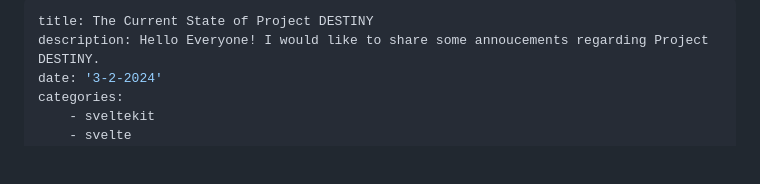
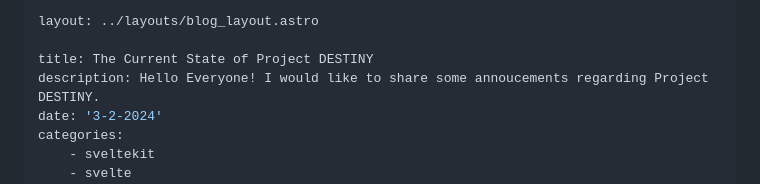
Before and after one commit to jeoooo/portfolio, a Markdown page: src/blog/project-destiny-update.md, the part around the change. Rendered like a GitHub page; blank space fills up the shorter version.

```diff
--- a/src/blog/project-destiny-update.md
+++ b/src/blog/project-destiny-update.md
@@ -1,4 +1,6 @@
 ---
+layout: ../layouts/blog_layout.astro
+
 title: The Current State of Project DESTINY
 description: Hello Everyone! I would like to share some annoucements regarding Project DESTINY.
 date: '3-2-2024'
```
Also changed, not shown: src/blog/mdsvex.md (+2 -0 lines), src/blog/project-destiny-update-2.md (+2 -0 lines).
